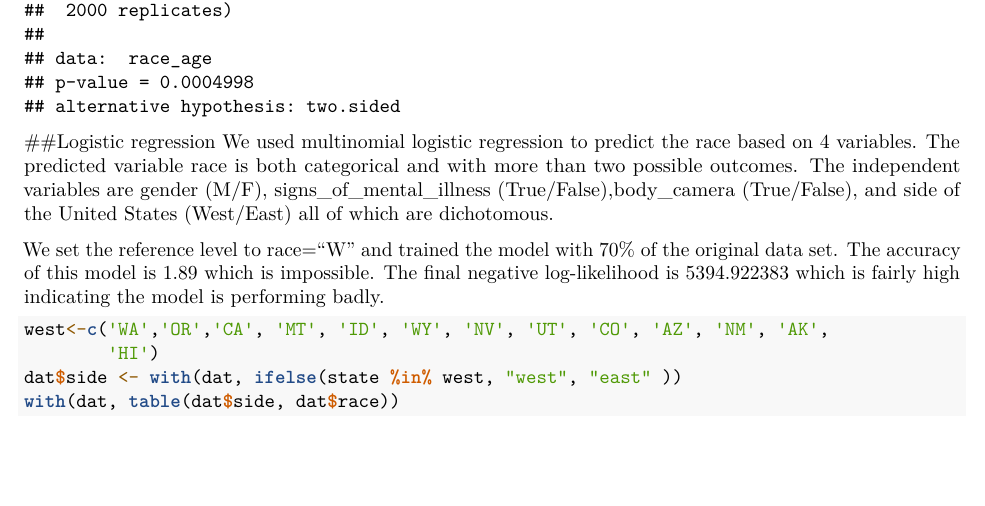
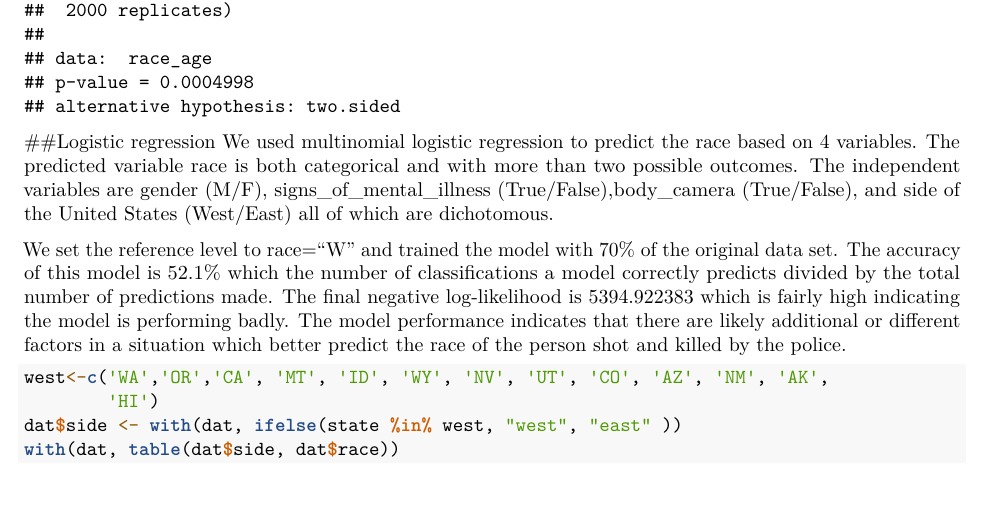
Before and after one commit to simrankota/comp4441_final, an R Markdown document (COMP4441_final project.Rmd): part of page 36 of 39, cut so that both start at the same text, the shorter picture padded with empty space. Rendered offline with R 4.5, knitr and Pandoc, then LaTeX, with nearby package versions; some code elsewhere in the file could not run offline.

Commit message:
additional edits

````diff
--- a/COMP4441_final project.Rmd
+++ b/COMP4441_final project.Rmd
@@ -341,7 +341,7 @@ fisher.test(race_age, simulate.p.value=TRUE)
 ##Logistic regression
 We used multinomial logistic regression to predict the race based on 4 variables. The predicted variable race is both categorical and with more than two possible outcomes. The independent variables are gender (M/F), signs_of_mental_illness (True/False),body_camera (True/False), and side of the United States (West/East) all of which are dichotomous.
 
- We set the reference level to race="W" and trained the model with 70% of the original data set. The accuracy of this model is 1.89 which is impossible. The final negative log-likelihood is 5394.922383 which is fairly high indicating the model is performing badly.
+ We set the reference level to race="W" and trained the model with 70% of the original data set. The accuracy of this model is 52.1% which the number of classifications a model correctly predicts divided by the total number of predictions made. The final negative log-likelihood is 5394.922383 which is fairly high indicating the model is performing badly. The model performance indicates that there are likely additional or different factors in a situation which better predict the race of the person shot and killed by the police.
 
 
 ``` {r}
````
Also changed, not shown: COMP4441_final project.Rmd (2 more changed lines), 2 other files.
